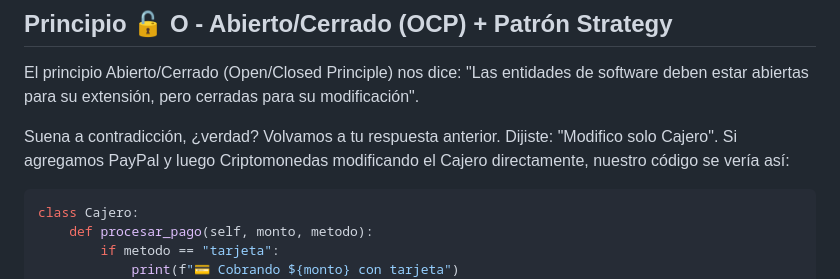
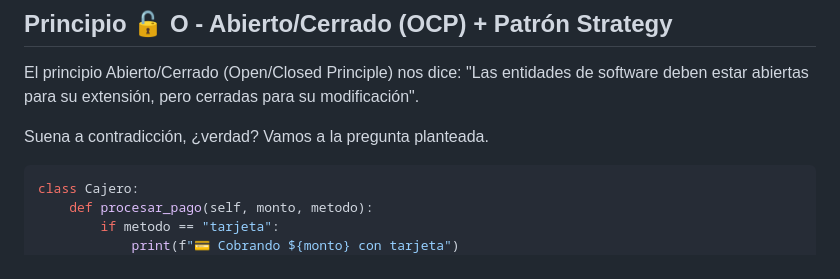
Before and after one commit to Elkinrodriguez77/arquitectura_de_software, a Markdown page: corte_tres/solid_patrones/Readme.md, the part around the change. Rendered like a GitHub page.

Commit message:
ajustes de readme

````diff
--- a/corte_tres/solid_patrones/Readme.md
+++ b/corte_tres/solid_patrones/Readme.md
@@ -18,7 +18,7 @@ El patrón Facade nos dice: "Crea una fachada simple (el Restaurante) que oculte
 
 El principio Abierto/Cerrado (Open/Closed Principle) nos dice: "Las entidades de software deben estar abiertas para su extensión, pero cerradas para su modificación".
 
-Suena a contradicción, ¿verdad? Volvamos a tu respuesta anterior. Dijiste: "Modifico solo Cajero". Si agregamos PayPal y luego Criptomonedas modificando el Cajero directamente, nuestro código se vería así:
+Suena a contradicción, ¿verdad? Vamos a la pregunta planteada.
 
 ```python
 class Cajero:
````
